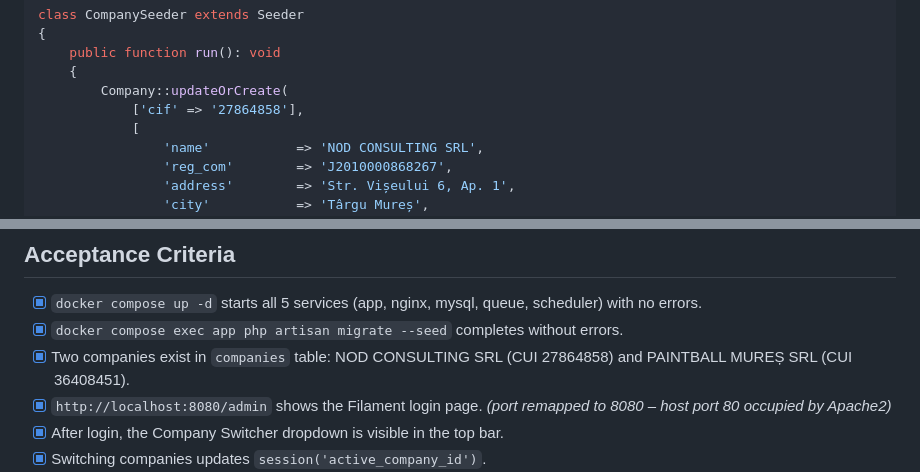
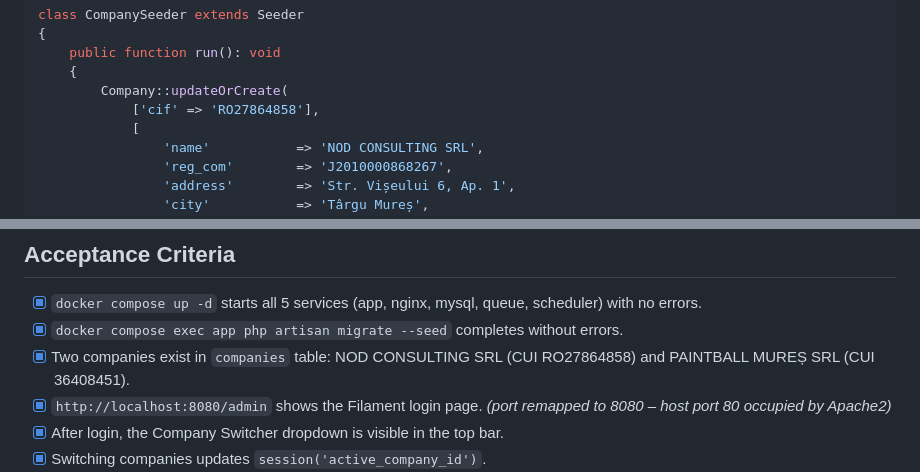
Before and after one commit to relutatar/factura2, a Markdown page: .github/prompts/01-setup.prompt.md, 2 parts joined by grey strips. Rendered like a GitHub page.

Commit message:
Update setup prompt notes

```diff
--- a/.github/prompts/01-setup.prompt.md
+++ b/.github/prompts/01-setup.prompt.md
@@ -285,7 +285,7 @@ class CompanySeeder extends Seeder
     public function run(): void
     {
         Company::updateOrCreate(
-            ['cif' => '27864858'],
+            ['cif' => 'RO27864858'],
             [
                 'name'           => 'NOD CONSULTING SRL',
                 'reg_com'        => 'J2010000868267',
@@ -468,7 +468,7 @@ docker compose exec app php artisan migrate --seed
 ## Acceptance Criteria
 - [x] `docker compose up -d` starts all 5 services (app, nginx, mysql, queue, scheduler) with no errors.
 - [x] `docker compose exec app php artisan migrate --seed` completes without errors.
-- [x] Two companies exist in `companies` table: NOD CONSULTING SRL (CUI 27864858) and PAINTBALL MUREȘ SRL (CUI 36408451).
+- [x] Two companies exist in `companies` table: NOD CONSULTING SRL (CUI RO27864858) and PAINTBALL MUREȘ SRL (CUI 36408451).
 - [x] `http://localhost:8080/admin` shows the Filament login page. *(port remapped to 8080 – host port 80 occupied by Apache2)*
 - [x] After login, the Company Switcher dropdown is visible in the top bar.
 - [x] Switching companies updates `session('active_company_id')`.
```
